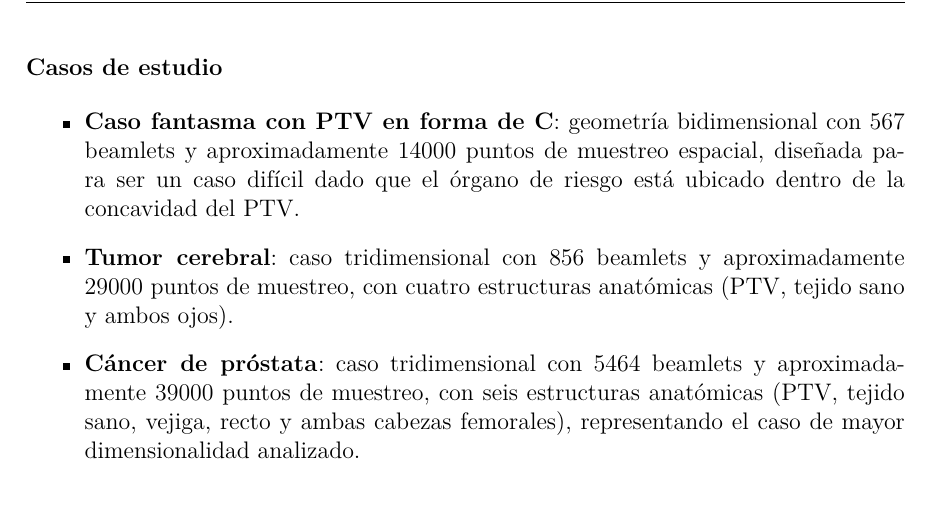
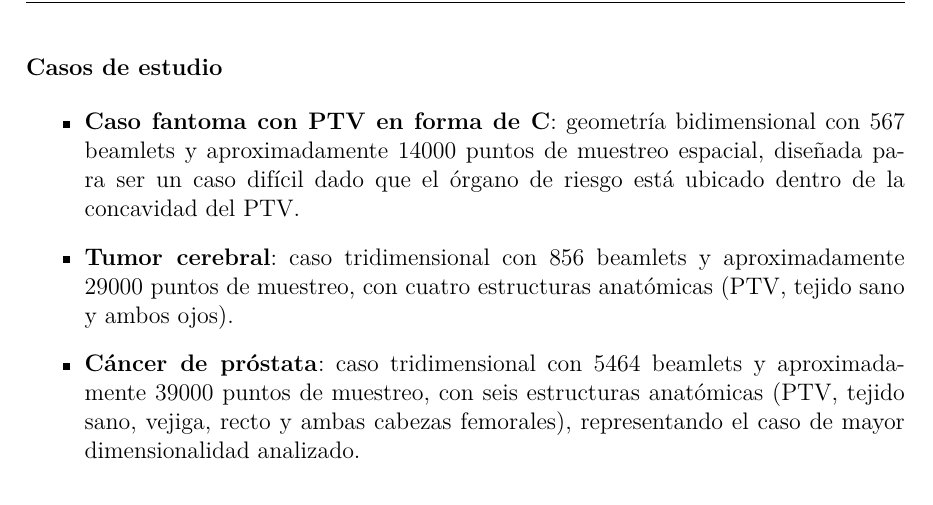
Before and after one commit to ldelia22/93.54-Metodos-Numericos-Trabajo-Final, a LaTeX document (main.tex, which reads secciones/04/06_validacion.tex): part of page 25 of 37, cut so that both start at the same text. Compiled offline with pdfLaTeX.

Commit message:
fantasma-->fantoma

```diff
--- a/secciones/04/06_validacion.tex
+++ b/secciones/04/06_validacion.tex
@@ -21,7 +21,7 @@ En cuanto al costo computacional, FSA requirió entre 6 y 10 horas para una úni
 \subsubsection*{Casos de estudio}
 
 \begin{itemize}
-    \item \textbf{Caso fantasma con PTV en forma de C}: geometría bidimensional con 567 beamlets y aproximadamente 14000 puntos de muestreo espacial, diseñada para ser un caso difícil dado que el órgano de riesgo está ubicado dentro de la concavidad del PTV.
+    \item \textbf{Caso fantoma con PTV en forma de C}: geometría bidimensional con 567 beamlets y aproximadamente 14000 puntos de muestreo espacial, diseñada para ser un caso difícil dado que el órgano de riesgo está ubicado dentro de la concavidad del PTV.
     \item \textbf{Tumor cerebral}: caso tridimensional con 856 beamlets y aproximadamente 29000 puntos de muestreo, con cuatro estructuras anatómicas (PTV, tejido sano y ambos ojos).
     \item \textbf{Cáncer de próstata}: caso tridimensional con 5464 beamlets y aproximadamente 39000 puntos de muestreo, con seis estructuras anatómicas (PTV, tejido sano, vejiga, recto y ambas cabezas femorales), representando el caso de mayor dimensionalidad analizado.
 \end{itemize}
```
Also changed, not shown: secciones/04/06_validacion.tex (2 more changed lines), 1 other file.
